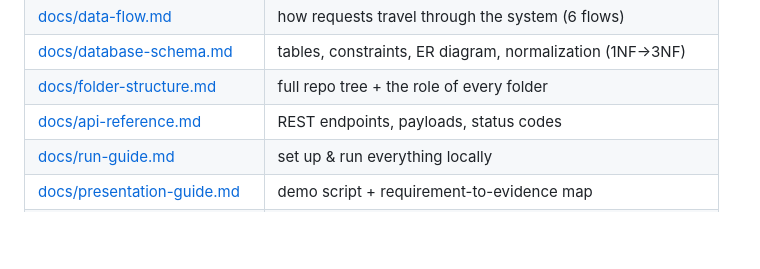
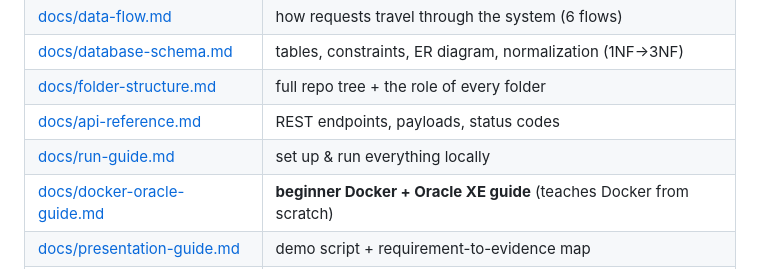
Before and after one commit to HprogrammerArif/algoVisu, a Markdown page: README.md, the part around the change. Drawn GitHub-style; blank space fills up the shorter version.

```diff
--- a/README.md
+++ b/README.md
@@ -91,6 +91,7 @@ npx serve frontend -l 5500  # then open http://127.0.0.1:5500
 | [docs/folder-structure.md](docs/folder-structure.md) | full repo tree + the role of every folder |
 | [docs/api-reference.md](docs/api-reference.md) | REST endpoints, payloads, status codes |
 | [docs/run-guide.md](docs/run-guide.md) | set up & run everything locally |
+| [docs/docker-oracle-guide.md](docs/docker-oracle-guide.md) | **beginner Docker + Oracle XE guide** (teaches Docker from scratch) |
 | [docs/presentation-guide.md](docs/presentation-guide.md) | demo script + requirement-to-evidence map |
 | [docs/implementation-plan.md](docs/implementation-plan.md) | phased, step-by-step build plan |
 | [docs/superpowers/specs/](docs/superpowers/specs/) | master design spec |
```
Also changed, not shown: docs/docker-oracle-guide.md (added, +293 -0 lines), docs/run-guide.md (+4 -0 lines).
